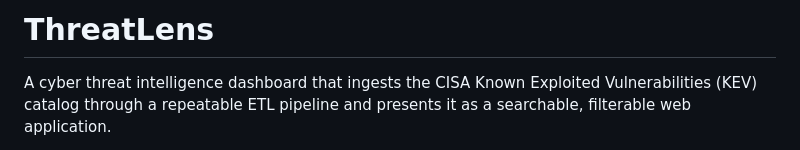
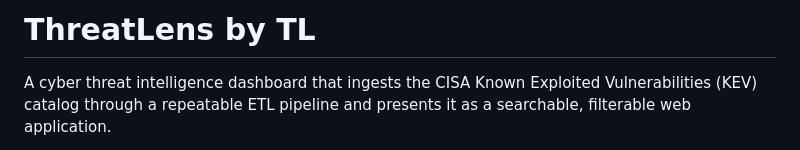
Before and after one commit to trietluong1602/cyber-dashboard, a Markdown page: README.md, the part around the change. Drawn GitHub-style.

```diff
--- a/README.md
+++ b/README.md
@@ -1,4 +1,4 @@
-# ThreatLens
+# ThreatLens by TL
 
 A cyber threat intelligence dashboard that ingests the CISA Known Exploited
 Vulnerabilities (KEV) catalog through a repeatable ETL pipeline and presents it
```
